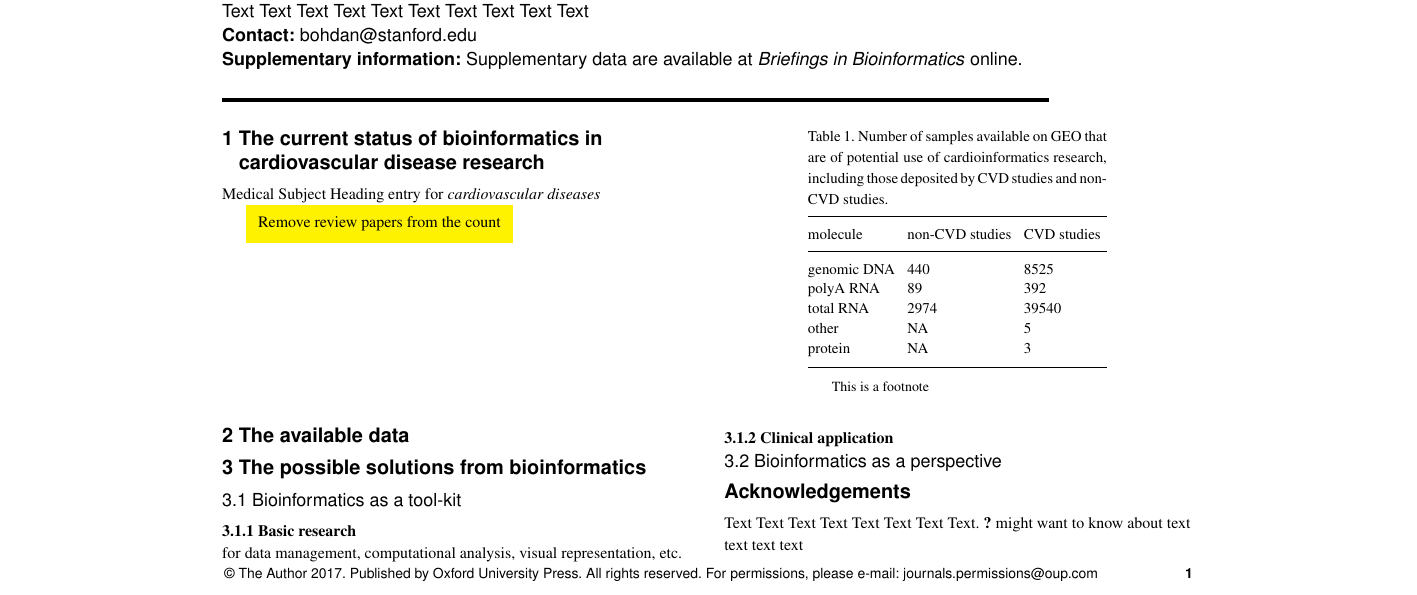
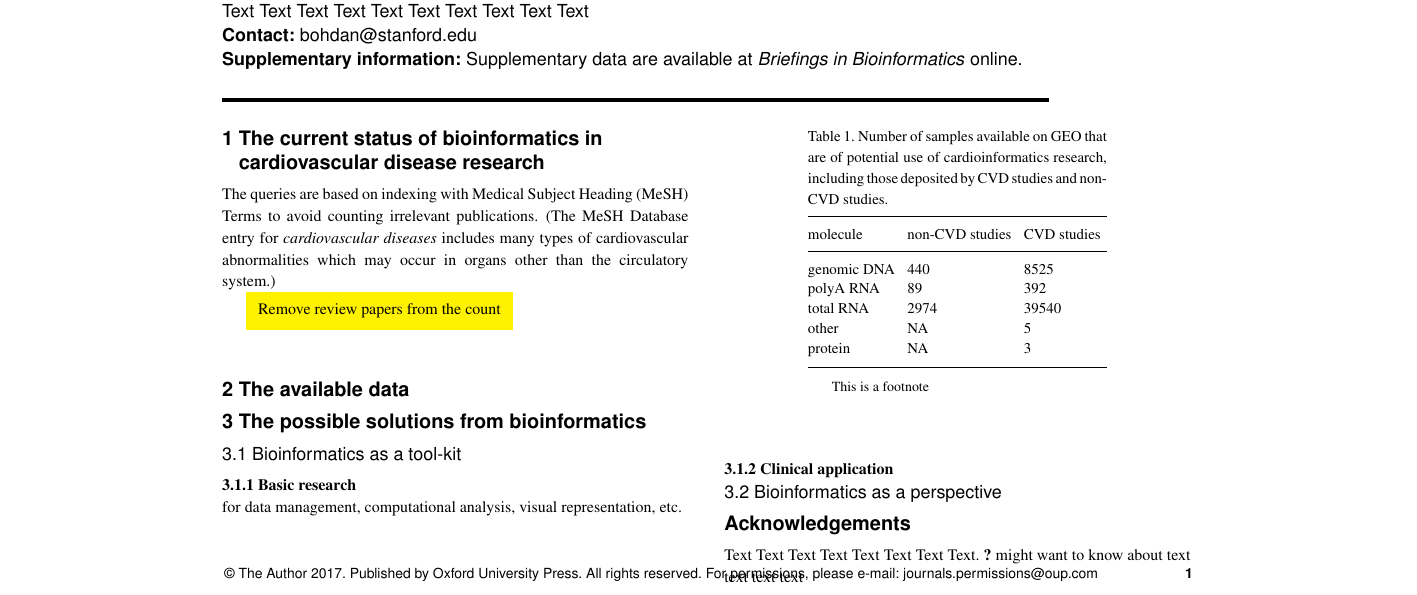
Before and after one commit to Bohdan-Khomtchouk/cardioinformatics, a LaTeX paper (Briefings_in_Bioinformatics/main.tex): part of page 1 of 2, cut so that both start at the same text. Compiled offline with pdfLaTeX; a missing bibliography style is replaced by a similar one.

Commit message:
note on mesh term

```diff
--- a/Briefings_in_Bioinformatics/main.tex
+++ b/Briefings_in_Bioinformatics/main.tex
@@ -50,7 +50,7 @@ online.}
 	\label{fig:figure1}
 \end{figure}
 
-Medical Subject Heading entry for \textit{cardiovascular diseases}
+The queries are based on indexing with Medical Subject Heading (MeSH) Terms to avoid counting irrelevant publications. (The MeSH Database entry for \textit{cardiovascular diseases} includes many types of cardiovascular abnormalities which may occur in organs other than the circulatory system.)
 %{https://www.ncbi.nlm.nih.gov/mesh/68002318}
 
 \todo{Remove review papers from the count}
```
